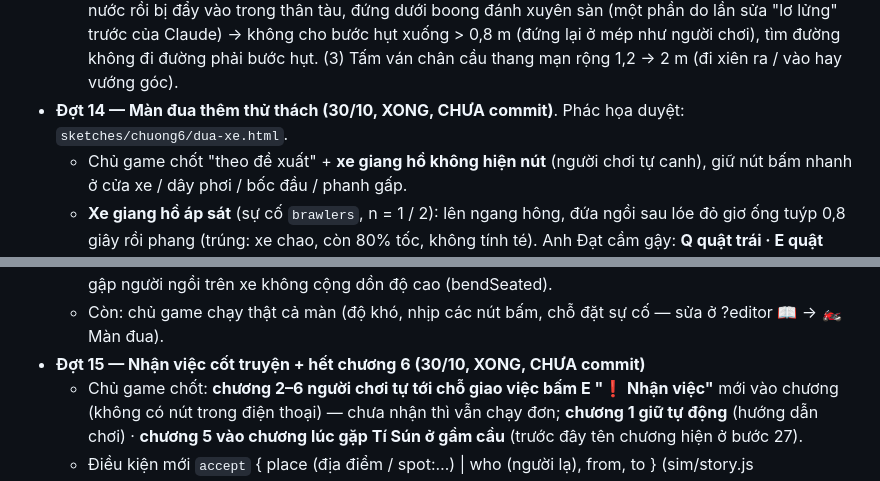
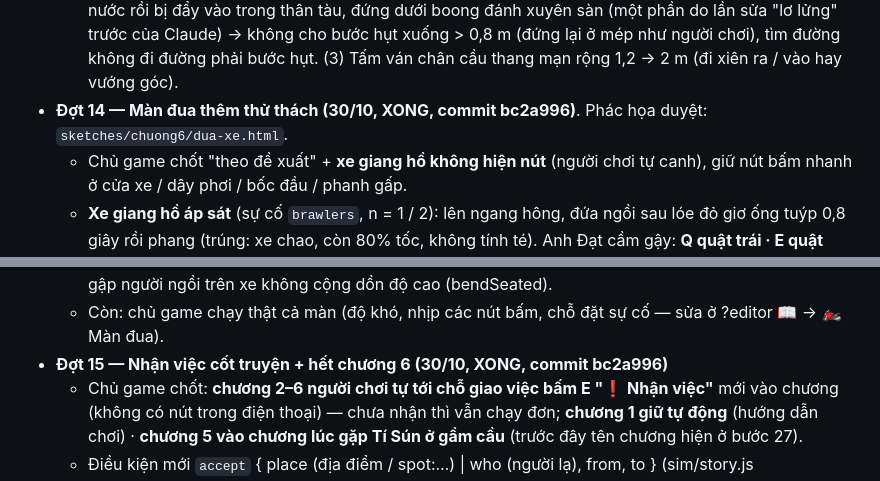
Before and after one commit to khuongnguyen2908/Shipper-Simulation, a Markdown page: docs/viec-dang-do.md, 2 parts joined by grey strips. Drawn GitHub-style.

Commit message:
Ghi mã commit bc2a996 vào việc đang dở
Co-Authored-By: Claude Opus 5.5 <noreply@anthropic.com>

```diff
--- a/docs/viec-dang-do.md
+++ b/docs/viec-dang-do.md
@@ -383,7 +383,7 @@ Làm xong mục nào thì xóa (hoặc chuyển xuống "Đã xong gần đây")
       người trong trận đi từng đoạn ≤ 15 cm. (2) Tí Đô / anh Đạt đi lệch khỏi cầu thang mạn → rơi xuống khe nước rồi bị đẩy vào trong thân tàu, đứng dưới boong đánh
       xuyên sàn (một phần do lần sửa "lơ lửng" trước của Claude) → không cho bước hụt xuống > 0,8 m (đứng lại ở mép như người chơi), tìm đường không đi đường
       phải bước hụt. (3) Tấm ván chân cầu thang mạn rộng 1,2 → 2 m (đi xiên ra / vào hay vướng góc).
-- **Đợt 14 — Màn đua thêm thử thách (30/10, XONG, CHƯA commit)**. Phác họa duyệt: `sketches/chuong6/dua-xe.html`.
+- **Đợt 14 — Màn đua thêm thử thách (30/10, XONG, commit bc2a996)**. Phác họa duyệt: `sketches/chuong6/dua-xe.html`.
   - Chủ game chốt "theo đề xuất" + **xe giang hồ không hiện nút** (người chơi tự canh), giữ nút bấm nhanh ở cửa xe / dây phơi / bốc đầu / phanh gấp.
   - **Xe giang hồ áp sát** (sự cố `brawlers`, n = 1 / 2): lên ngang hông, đứa ngồi sau lóe đỏ giơ ống tuýp 0,8 giây rồi phang (trúng: xe chao, còn 80% tốc, không tính té).
     Anh Đạt cầm gậy: **Q quật trái · E quật phải**; 2 cú văng, quật đúng lúc nó lóe đỏ = văng luôn (đòn hủy); hụt chờ 0,8 giây. Bị quật văng vào lề / xe cộ thì té;
@@ -396,7 +396,7 @@ Làm xong mục nào thì xóa (hoặc chuyển xuống "Đã xong gần đây")
   - Luật thuần ở sim/race.js (BRAWL, BOOST, SKID, TRAIN, brawlTarget / brawlHit / boostResult / skidDist / trainBlocks) · tiếng mới race.bat / gangHit / train / door / cargo / boost / skid.
   - Sửa kèm: vào màn đua cất thẻ "Trong túi có gì" (trước đó thẻ lớn ẩn vẫn ăn mất lần bấm E đầu tiên) · gập người ngồi trên xe không cộng dồn độ cao (bendSeated).
   - Còn: chủ game chạy thật cả màn (độ khó, nhịp các nút bấm, chỗ đặt sự cố — sửa ở ?editor 📖 → 🏍️ Màn đua).
-- **Đợt 15 — Nhận việc cốt truyện + hết chương 6 (30/10, XONG, CHƯA commit)**
+- **Đợt 15 — Nhận việc cốt truyện + hết chương 6 (30/10, XONG, commit bc2a996)**
   - Chủ game chốt: **chương 2–6 người chơi tự tới chỗ giao việc bấm E "❗ Nhận việc"** mới vào chương (không có nút trong điện thoại) — chưa nhận thì vẫn chạy đơn;
     **chương 1 giữ tự động** (hướng dẫn chơi) · **chương 5 vào chương lúc gặp Tí Sún ở gầm cầu** (trước đây tên chương hiện ở bước 27).
   - Điều kiện mới `accept` { place (địa điểm / spot:…) | who (người lạ), from, to } (sim/story.js acceptOpen) · nút E ở interactions/nearby.js
```
